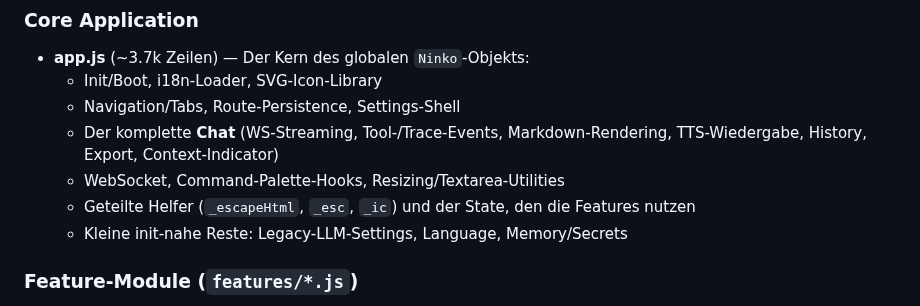
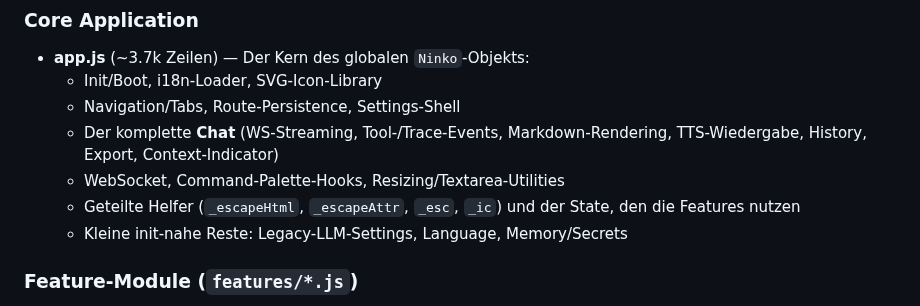
Before and after one commit to natorus87/ninko, a Markdown page: frontend/README.md, the part around the change. Drawn GitHub-style.

Commit message:
docs(ui): list _escapeAttr among shared helpers in frontend README
Co-Authored-By: Claude Fable 5 <noreply@anthropic.com>
Claude-Session: https://claude.ai/code/session_01TobV9HjRtAw1tH7CbcXu9x

```diff
--- a/frontend/README.md
+++ b/frontend/README.md
@@ -26,7 +26,7 @@ The frontend is a modular, SPA-like interface built with vanilla JavaScript (no
   - Der komplette **Chat** (WS-Streaming, Tool-/Trace-Events, Markdown-Rendering,
     TTS-Wiedergabe, History, Export, Context-Indicator)
   - WebSocket, Command-Palette-Hooks, Resizing/Textarea-Utilities
-  - Geteilte Helfer (`_escapeHtml`, `_esc`, `_ic`) und der State, den die Features nutzen
+  - Geteilte Helfer (`_escapeHtml`, `_escapeAttr`, `_esc`, `_ic`) und der State, den die Features nutzen
   - Kleine init-nahe Reste: Legacy-LLM-Settings, Language, Memory/Secrets
 
 ### Feature-Module (`features/*.js`)
```
